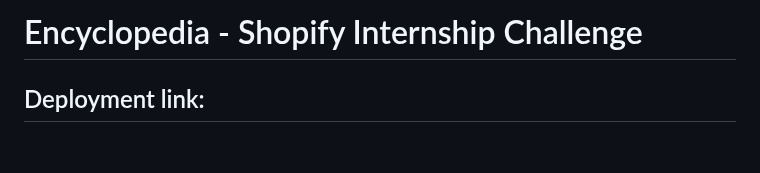
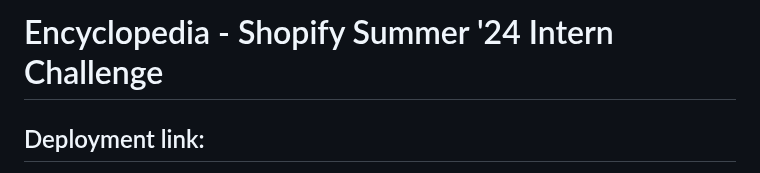
Before and after one commit to Shopify/eng-intern-assessment-rails, a Markdown page: README.md, the part around the change. Drawn GitHub-style; blank space fills up the shorter version.

```diff
--- a/README.md
+++ b/README.md
@@ -1,4 +1,4 @@
-# Encyclopedia - Shopify Internship Challenge
+# Encyclopedia - Shopify Summer '24 Intern Challenge
 
 ## Deployment link:
 https://adarsh-shopify-challenge-76faef82d109.herokuapp.com/
```
